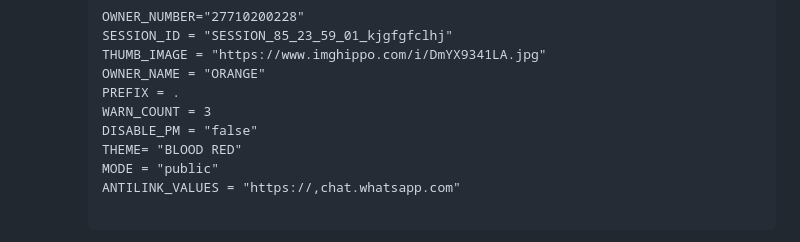
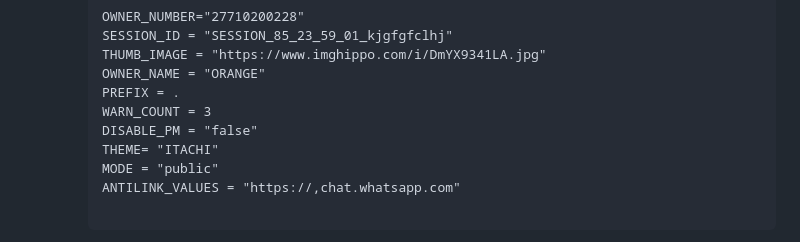
Before and after one commit to Orangefri/TSUKUYOMI-MD, a Markdown page: README.md, the part around the change. Drawn GitHub-style.

```diff
--- a/README.md
+++ b/README.md
@@ -147,7 +147,7 @@
       PREFIX = .
       WARN_COUNT = 3
       DISABLE_PM = "false"
-      THEME= "BLOOD RED"
+      THEME= "ITACHI"
       MODE = "public"
       ANTILINK_VALUES = "https://,chat.whatsapp.com"
 
```
